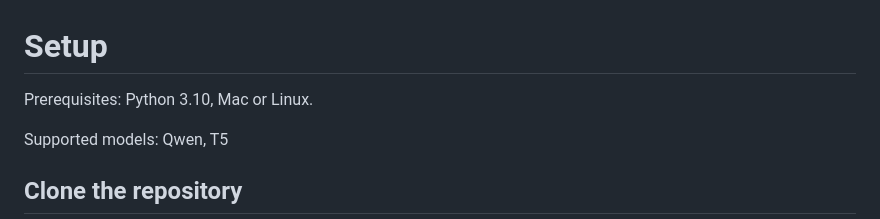
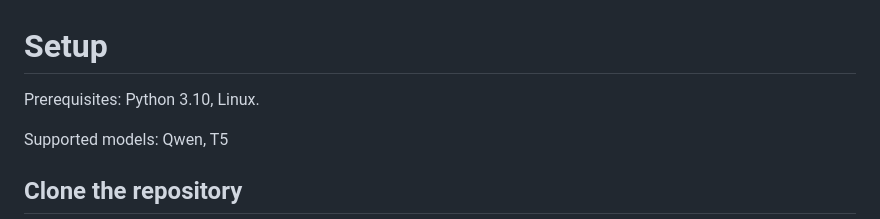
Before and after one commit to ith8/predicting-language-models, a Markdown page: README.md, the part around the change. Rendered like a GitHub page.

```diff
--- a/README.md
+++ b/README.md
@@ -1,6 +1,6 @@
 # Setup
 
-Prerequisites: Python 3.10, Mac or Linux.
+Prerequisites: Python 3.10, Linux.
 
 Supported models: Qwen, T5
 
```
